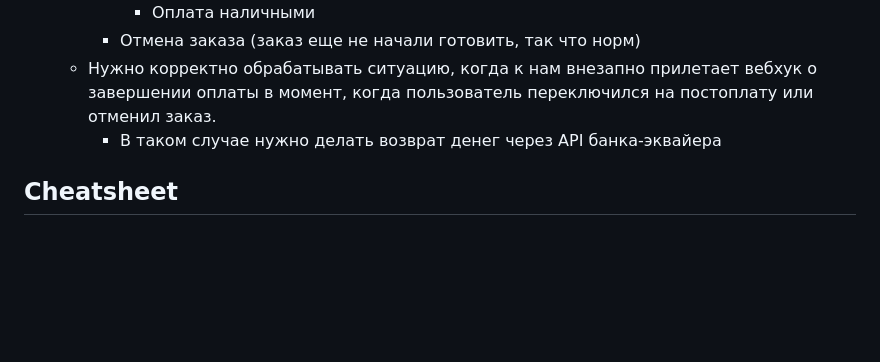
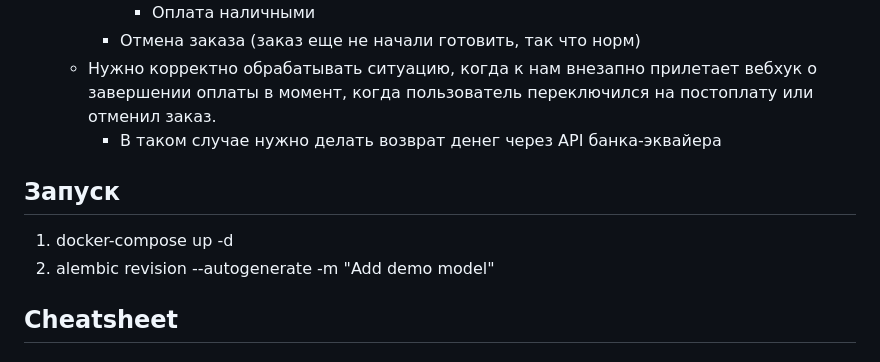
Before and after one commit to WhiteRavenClaw/vsm-restaraunt_plus_payment_service, a Markdown page: README.md, the part around the change. Rendered like a GitHub page; blank space fills up the shorter version.

```diff
--- a/README.md
+++ b/README.md
@@ -101,6 +101,10 @@
   - Нужно корректно обрабатывать ситуацию, когда к нам внезапно прилетает вебхук о завершении оплаты в момент, когда пользователь переключился на постоплату или отменил заказ.
     - В таком случае нужно делать возврат денег через API банка-эквайера
 
+## Запуск
+1) docker-compose up -d
+2) alembic revision --autogenerate -m "Add demo model"
+
 ## Cheatsheet
 ### Развертывание PostgreSQL
 Все уже настроено в docker-compose.yml, достаточно запустить `docker-compose up -d`.
```
